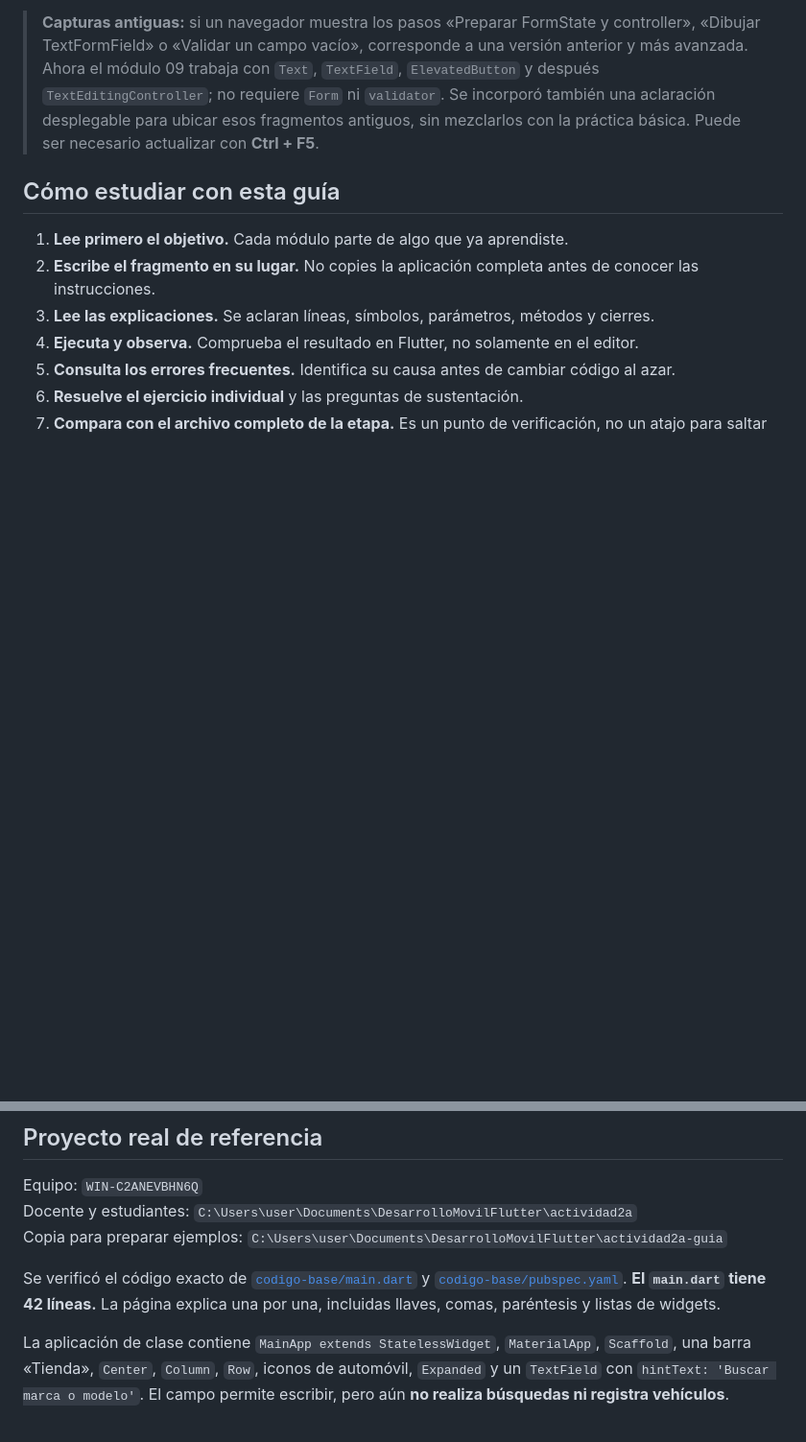
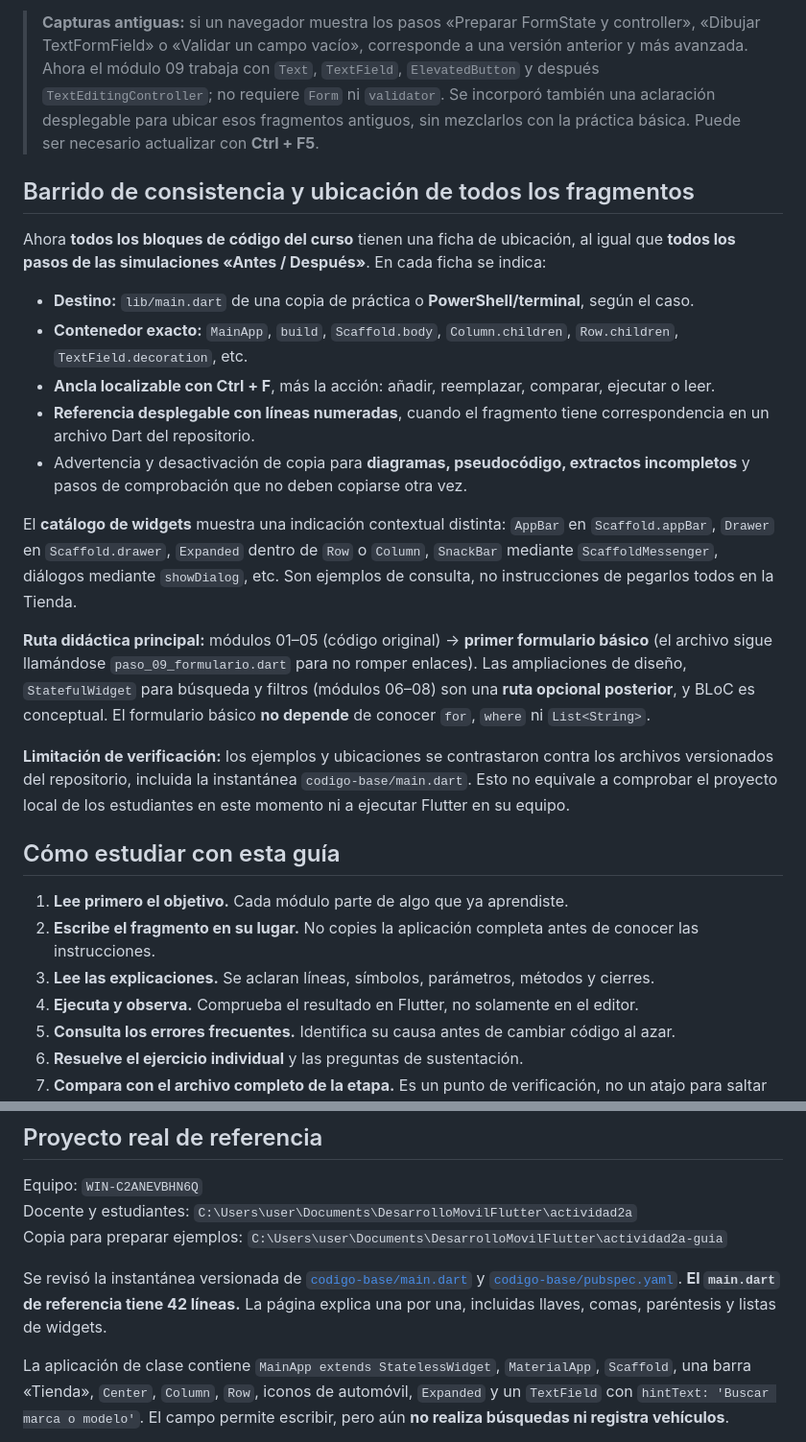
Before and after one commit to diln20/tallerFlutterDesarrollo, a Markdown page: README.md, 2 parts joined by grey strips. Shown at 96% size. Rendered like a GitHub page; blank space fills up the shorter version.

Commit message:
docs: documentar ubicaciones globales, rutas pedagogicas y limites de verificacion

```diff
--- a/README.md
+++ b/README.md
@@ -38,6 +38,22 @@ Las referencias de línea pueden variar según los cambios particulares que haga
 
 > **Capturas antiguas:** si un navegador muestra los pasos «Preparar FormState y controller», «Dibujar TextFormField» o «Validar un campo vacío», corresponde a una versión anterior y más avanzada. Ahora el módulo 09 trabaja con `Text`, `TextField`, `ElevatedButton` y después `TextEditingController`; no requiere `Form` ni `validator`. Se incorporó también una aclaración desplegable para ubicar esos fragmentos antiguos, sin mezclarlos con la práctica básica. Puede ser necesario actualizar con **Ctrl + F5**.
 
+## Barrido de consistencia y ubicación de todos los fragmentos
+
+Ahora **todos los bloques de código del curso** tienen una ficha de ubicación, al igual que **todos los pasos de las simulaciones «Antes / Después»**. En cada ficha se indica:
+
+- **Destino:** `lib/main.dart` de una copia de práctica o **PowerShell/terminal**, según el caso.
+- **Contenedor exacto:** `MainApp`, `build`, `Scaffold.body`, `Column.children`, `Row.children`, `TextField.decoration`, etc.
+- **Ancla localizable con Ctrl + F**, más la acción: añadir, reemplazar, comparar, ejecutar o leer.
+- **Referencia desplegable con líneas numeradas**, cuando el fragmento tiene correspondencia en un archivo Dart del repositorio.
+- Advertencia y desactivación de copia para **diagramas, pseudocódigo, extractos incompletos** y pasos de comprobación que no deben copiarse otra vez.
+
+El **catálogo de widgets** muestra una indicación contextual distinta: `AppBar` en `Scaffold.appBar`, `Drawer` en `Scaffold.drawer`, `Expanded` dentro de `Row` o `Column`, `SnackBar` mediante `ScaffoldMessenger`, diálogos mediante `showDialog`, etc. Son ejemplos de consulta, no instrucciones de pegarlos todos en la Tienda.
+
+**Ruta didáctica principal:** módulos 01–05 (código original) → **primer formulario básico** (el archivo sigue llamándose `paso_09_formulario.dart` para no romper enlaces). Las ampliaciones de diseño, `StatefulWidget` para búsqueda y filtros (módulos 06–08) son una **ruta opcional posterior**, y BLoC es conceptual. El formulario básico **no depende** de conocer `for`, `where` ni `List<String>`.
+
+**Limitación de verificación:** los ejemplos y ubicaciones se contrastaron contra los archivos versionados del repositorio, incluida la instantánea `codigo-base/main.dart`. Esto no equivale a comprobar el proyecto local de los estudiantes en este momento ni a ejecutar Flutter en su equipo.
+
 ## Cómo estudiar con esta guía
 
 1. **Lee primero el objetivo.** Cada módulo parte de algo que ya aprendiste.
@@ -55,7 +71,7 @@ Equipo: `WIN-C2ANEVBHN6Q`
 Docente y estudiantes: `C:\Users\user\Documents\DesarrolloMovilFlutter\actividad2a`
 Copia para preparar ejemplos: `C:\Users\user\Documents\DesarrolloMovilFlutter\actividad2a-guia`
 
-Se verificó el código exacto de [`codigo-base/main.dart`](codigo-base/main.dart) y [`codigo-base/pubspec.yaml`](codigo-base/pubspec.yaml). **El `main.dart` tiene 42 líneas.** La página explica una por una, incluidas llaves, comas, paréntesis y listas de widgets.
+Se revisó la instantánea versionada de [`codigo-base/main.dart`](codigo-base/main.dart) y [`codigo-base/pubspec.yaml`](codigo-base/pubspec.yaml). **El `main.dart` de referencia tiene 42 líneas.** La página explica una por una, incluidas llaves, comas, paréntesis y listas de widgets.
 
 La aplicación de clase contiene `MainApp extends StatelessWidget`, `MaterialApp`, `Scaffold`, una barra «Tienda», `Center`, `Column`, `Row`, iconos de automóvil, `Expanded` y un `TextField` con `hintText: 'Buscar marca o modelo'`. El campo permite escribir, pero aún **no realiza búsquedas ni registra vehículos**.
 
```
